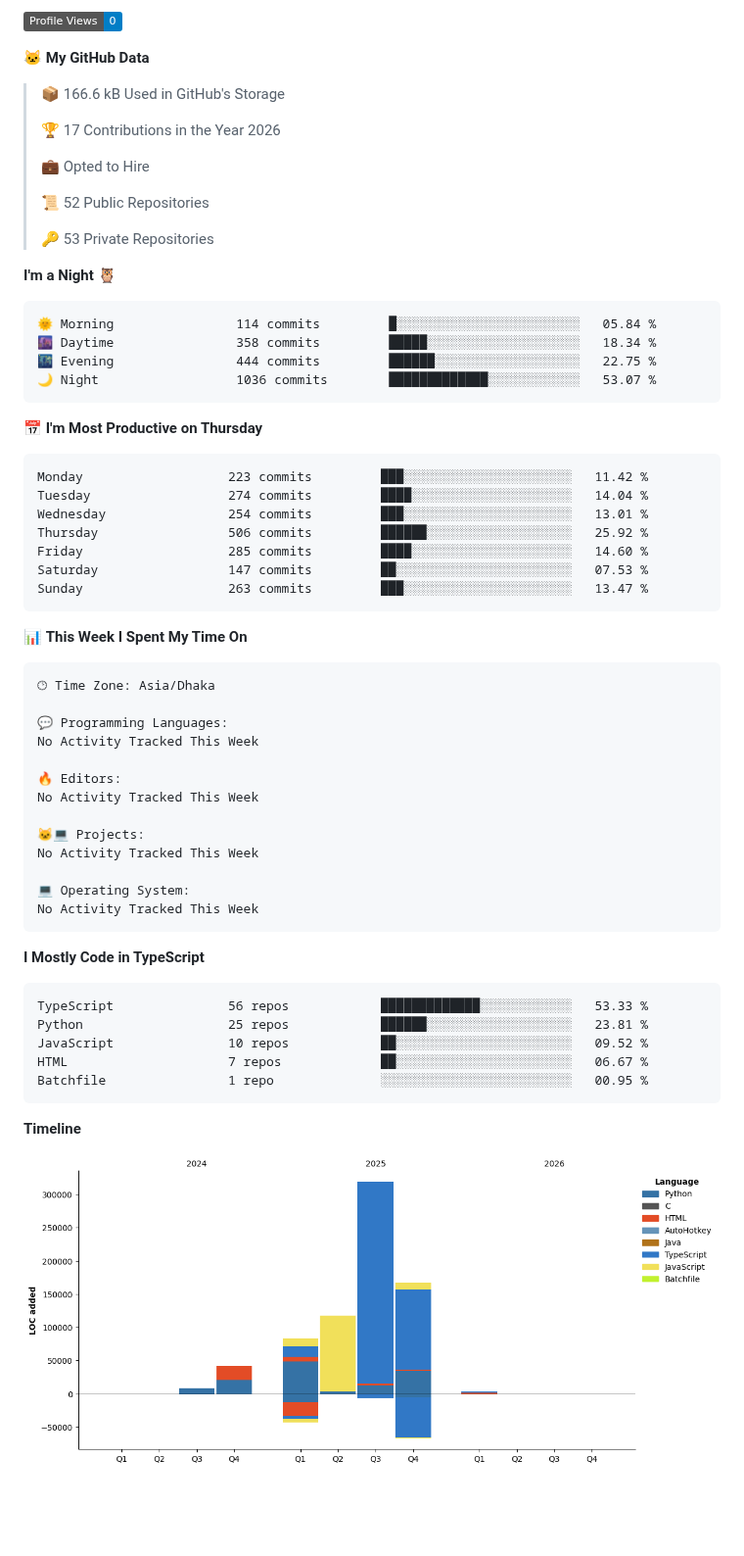
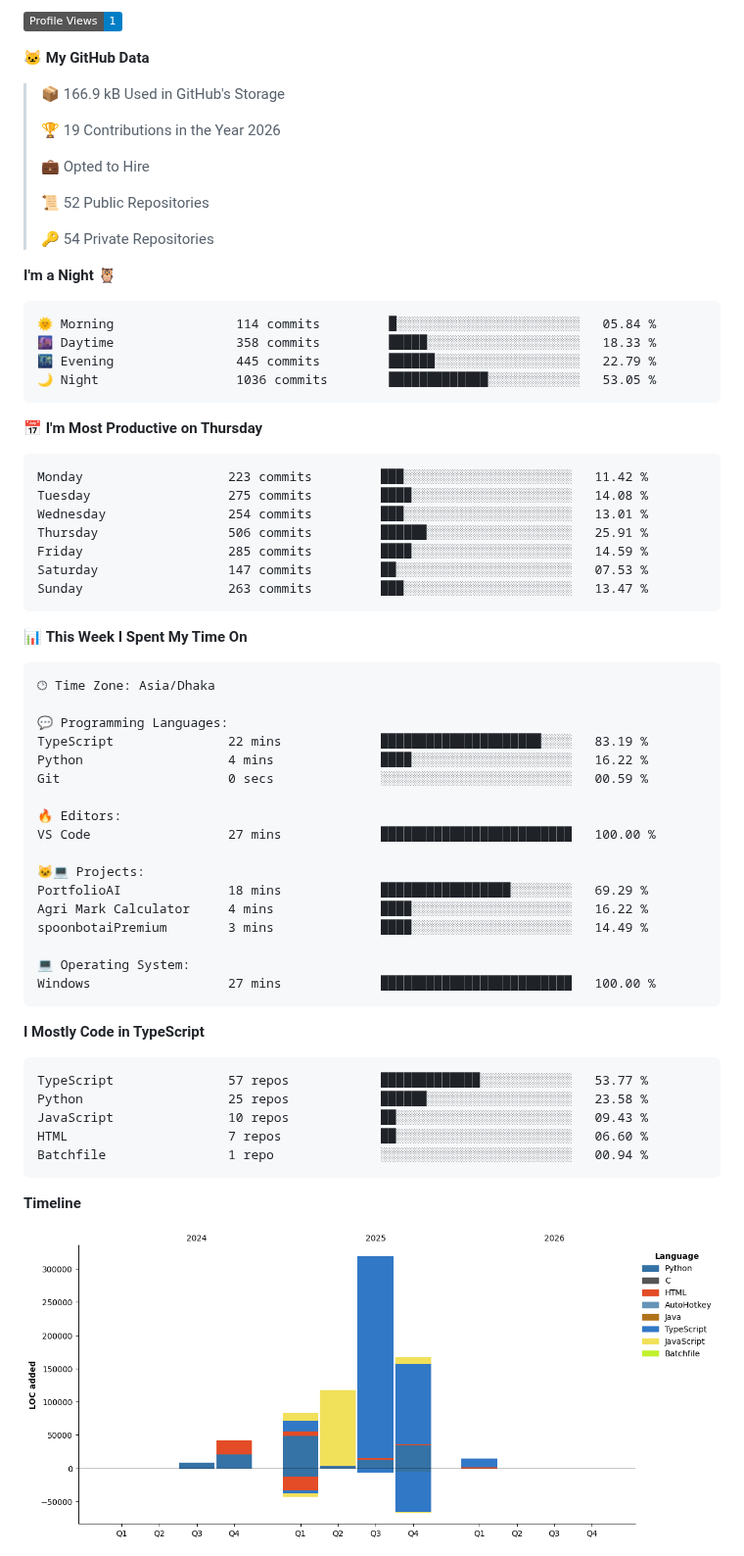
Before and after one commit to mahmudnibir/mahmudnibir, a Markdown page: README.md, the part around one of its changes. Shown at 98% size. Drawn GitHub-style; pictures changed too: assets/bar_graph.png; badges without logos; blank space fills up the shorter version.

Commit message:
Updated with Dev Metrics

````diff
--- a/README.md
+++ b/README.md
@@ -197,34 +197,34 @@ counting of visitors to this page in this section started from March 25, 2025
 
-![Profile Views](http://img.shields.io/badge/Profile%20Views-0-blue?style=flat)
+![Profile Views](http://img.shields.io/badge/Profile%20Views-1-blue?style=flat)
 
 **🐱 My GitHub Data**
 
-> 📦 166.6 kB Used in GitHub's Storage
+> 📦 166.9 kB Used in GitHub's Storage
  >
-> 🏆 17 Contributions in the Year 2026
+> 🏆 19 Contributions in the Year 2026
  >
 > 💼 Opted to Hire
  >
 > 📜 52 Public Repositories
  >
-> 🔑 53 Private Repositories
+> 🔑 54 Private Repositories
  >
 **I'm a Night 🦉**
 
 ```text
 🌞 Morning                114 commits         █░░░░░░░░░░░░░░░░░░░░░░░░   05.84 %
-🌆 Daytime                358 commits         █████░░░░░░░░░░░░░░░░░░░░   18.34 %
-🌃 Evening                444 commits         ██████░░░░░░░░░░░░░░░░░░░   22.75 %
-🌙 Night                  1036 commits        █████████████░░░░░░░░░░░░   53.07 %
+🌆 Daytime                358 commits         █████░░░░░░░░░░░░░░░░░░░░   18.33 %
+🌃 Evening                445 commits         ██████░░░░░░░░░░░░░░░░░░░   22.79 %
+🌙 Night                  1036 commits        █████████████░░░░░░░░░░░░   53.05 %
 ```
 📅 **I'm Most Productive on Thursday**
 
 ```text
 Monday                   223 commits         ███░░░░░░░░░░░░░░░░░░░░░░   11.42 %
-Tuesday                  274 commits         ████░░░░░░░░░░░░░░░░░░░░░   14.04 %
+Tuesday                  275 commits         ████░░░░░░░░░░░░░░░░░░░░░   14.08 %
 Wednesday                254 commits         ███░░░░░░░░░░░░░░░░░░░░░░   13.01 %
-Thursday                 506 commits         ██████░░░░░░░░░░░░░░░░░░░   25.92 %
-Friday                   285 commits         ████░░░░░░░░░░░░░░░░░░░░░   14.60 %
+Thursday                 506 commits         ██████░░░░░░░░░░░░░░░░░░░   25.91 %
+Friday                   285 commits         ████░░░░░░░░░░░░░░░░░░░░░   14.59 %
 Saturday                 147 commits         ██░░░░░░░░░░░░░░░░░░░░░░░   07.53 %
 Sunday                   263 commits         ███░░░░░░░░░░░░░░░░░░░░░░   13.47 %
 ```
@@ -236,26 +236,30 @@ Sunday                   263 commits         ███░░░░░░░░
 🕑︎ Time Zone: Asia/Dhaka
 
 💬 Programming Languages:
-No Activity Tracked This Week
+TypeScript               22 mins             █████████████████████░░░░   83.19 %
+Python                   4 mins              ████░░░░░░░░░░░░░░░░░░░░░   16.22 %
+Git                      0 secs              ░░░░░░░░░░░░░░░░░░░░░░░░░   00.59 %
 
 🔥 Editors:
-No Activity Tracked This Week
+VS Code                  27 mins             █████████████████████████   100.00 %
 
 🐱‍💻 Projects:
-No Activity Tracked This Week
+PortfolioAI              18 mins             █████████████████░░░░░░░░   69.29 %
+Agri Mark Calculator     4 mins              ████░░░░░░░░░░░░░░░░░░░░░   16.22 %
+spoonbotaiPremium        3 mins              ████░░░░░░░░░░░░░░░░░░░░░   14.49 %
 
 💻 Operating System:
-No Activity Tracked This Week
+Windows                  27 mins             █████████████████████████   100.00 %
 ```
 
 **I Mostly Code in TypeScript**
 
 ```text
-TypeScript               56 repos            █████████████░░░░░░░░░░░░   53.33 %
-Python                   25 repos            ██████░░░░░░░░░░░░░░░░░░░   23.81 %
-JavaScript               10 repos            ██░░░░░░░░░░░░░░░░░░░░░░░   09.52 %
-HTML                     7 repos             ██░░░░░░░░░░░░░░░░░░░░░░░   06.67 %
-Batchfile                1 repo              ░░░░░░░░░░░░░░░░░░░░░░░░░   00.95 %
+TypeScript               57 repos            █████████████░░░░░░░░░░░░   53.77 %
+Python                   25 repos            ██████░░░░░░░░░░░░░░░░░░░   23.58 %
+JavaScript               10 repos            ██░░░░░░░░░░░░░░░░░░░░░░░   09.43 %
+HTML                     7 repos             ██░░░░░░░░░░░░░░░░░░░░░░░   06.60 %
+Batchfile                1 repo              ░░░░░░░░░░░░░░░░░░░░░░░░░   00.94 %
 ```
 
 
````
Also changed, not shown: other parts of README.md (+2 -2 lines).
